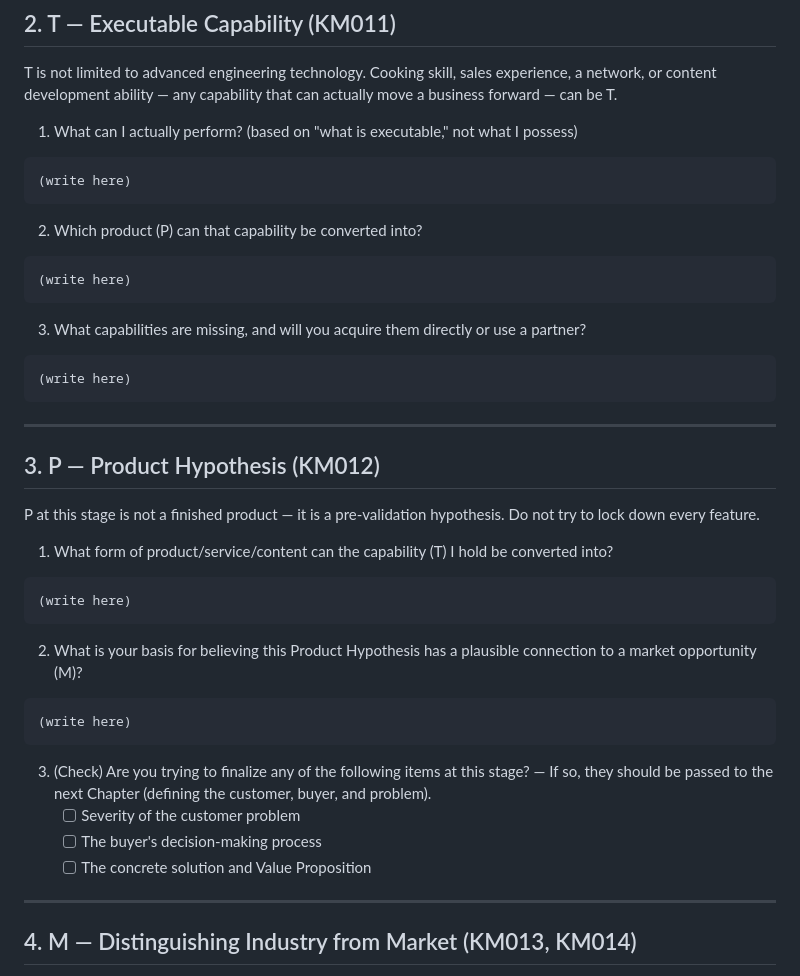
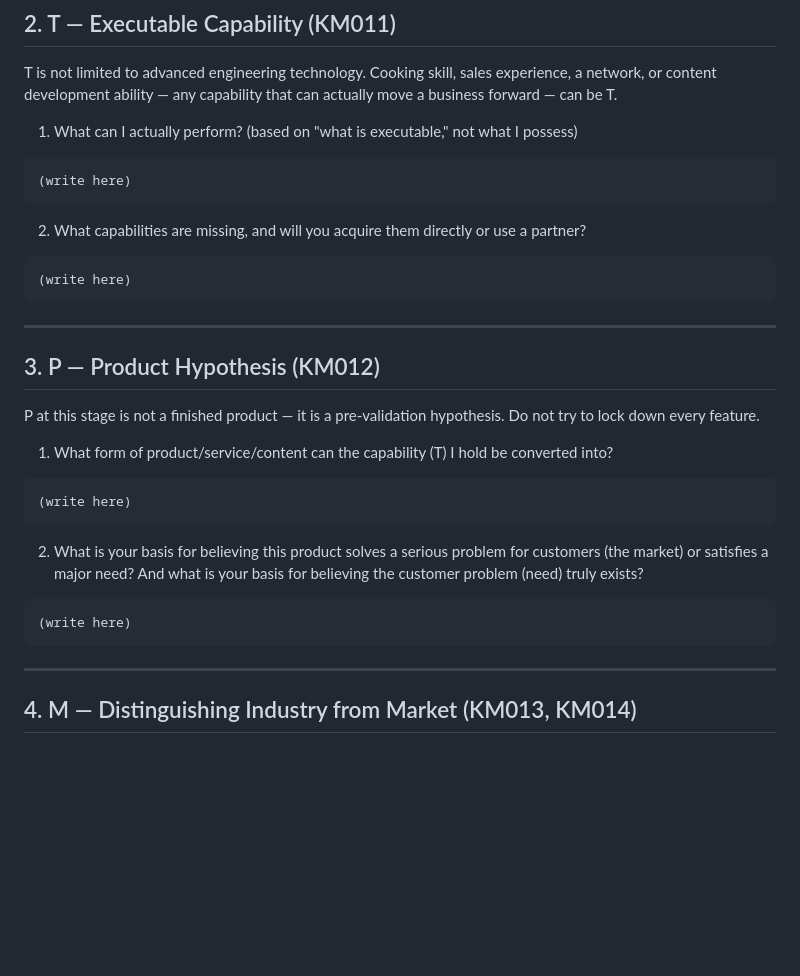
Before and after one commit to victory3217-bot/business-planning-handbook, a Markdown page: en/manual/CH02-worksheet.md, the part around the change. GitHub-like rendering; blank space fills up the shorter version.

Commit message:
docs: revise CH02 worksheet questions (ko/en)
Co-Authored-By: Claude Sonnet 5.5 <noreply@anthropic.com>

````diff
--- a/en/manual/CH02-worksheet.md
+++ b/en/manual/CH02-worksheet.md
@@ -34,11 +34,7 @@ T is not limited to advanced engineering technology. Cooking skill, sales experi
 ```
 (write here)
 ```
-2. Which product (P) can that capability be converted into?
-```
-(write here)
-```
-3. What capabilities are missing, and will you acquire them directly or use a partner?
+2. What capabilities are missing, and will you acquire them directly or use a partner?
 ```
 (write here)
 ```
@@ -53,14 +49,10 @@ P at this stage is not a finished product — it is a pre-validation hypothesis.
 ```
 (write here)
 ```
-2. What is your basis for believing this Product Hypothesis has a plausible connection to a market opportunity (M)?
+2. What is your basis for believing this product solves a serious problem for customers (the market) or satisfies a major need? And what is your basis for believing the customer problem (need) truly exists?
 ```
 (write here)
 ```
-3. (Check) Are you trying to finalize any of the following items at this stage? — If so, they should be passed to the next Chapter (defining the customer, buyer, and problem).
-   - [ ] Severity of the customer problem
-   - [ ] The buyer's decision-making process
-   - [ ] The concrete solution and Value Proposition
 
 ---
 
````
Also changed, not shown: ko/manual/CH02-worksheet.md (+2 -10 lines).
